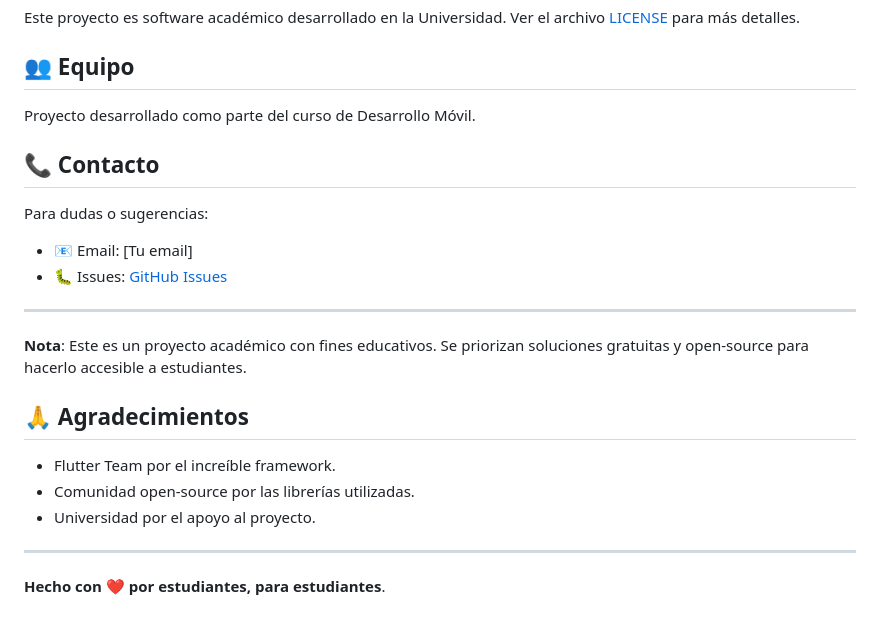
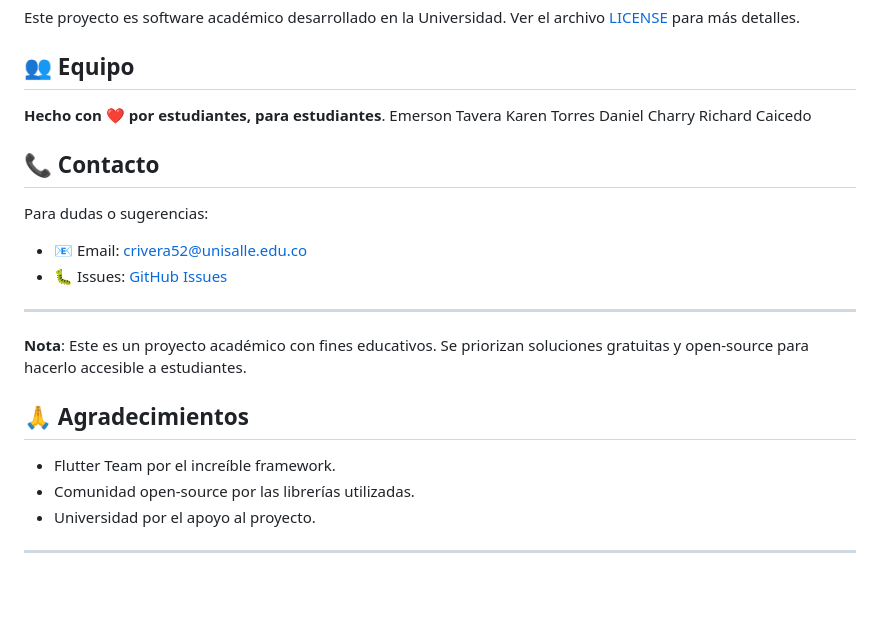
Before and after one commit to contracamilo/flutter-proint2-2025, a Markdown page: README.md, the part around the change. GitHub-like rendering; blank space fills up the shorter version.

Commit message:
Revise team members and contact information
Updated team section and contact email in README.

```diff
--- a/README.md
+++ b/README.md
@@ -341,13 +341,16 @@ Ver [CONTRIBUTING.md](CONTRIBUTING.md) para más detalles.
 Este proyecto es software académico desarrollado en la Universidad. Ver el archivo [LICENSE](LICENSE) para más detalles.
 
 ## 👥 Equipo
-
-Proyecto desarrollado como parte del curso de Desarrollo Móvil.
+**Hecho con ❤️ por estudiantes, para estudiantes**.
+Emerson Tavera
+Karen Torres
+Daniel Charry
+Richard Caicedo
 
 ## 📞 Contacto
 
 Para dudas o sugerencias:
-- 📧 Email: [Tu email]
+- 📧 Email: crivera52@unisalle.edu.co
 - 🐛 Issues: [GitHub Issues](https://github.com/contracamilo/flutter-proint2-2025/issues)
 
 ---
@@ -361,5 +364,3 @@ Para dudas o sugerencias:
 - Universidad por el apoyo al proyecto.
 
 ---
-
-**Hecho con ❤️ por estudiantes, para estudiantes**.
```
